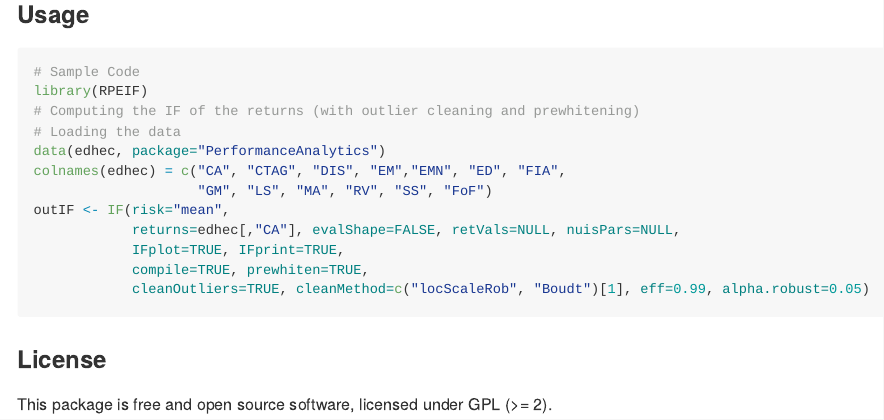
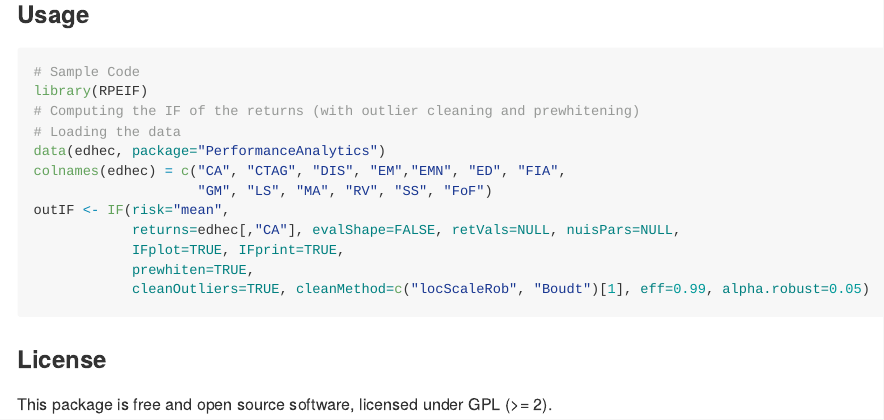
Before and after one commit to AnthonyChristidis/RPEIF, an R Markdown document (README.Rmd): the page in a window 1100 px wide, from 480 px down. The pictures show the output file README.md that the author committed with the source, drawn offline in the style of GitHub; badge pictures from the web are left out.

Commit message:
Fix typo in README files (no more compilation option).

````diff
--- a/README.Rmd
+++ b/README.Rmd
@@ -47,7 +47,7 @@ colnames(edhec) = c("CA", "CTAG", "DIS", "EM","EMN", "ED", "FIA",
 outIF <- IF(risk="mean",
             returns=edhec[,"CA"], evalShape=FALSE, retVals=NULL, nuisPars=NULL,
             IFplot=TRUE, IFprint=TRUE,
-            compile=TRUE, prewhiten=TRUE,
+            prewhiten=TRUE,
             cleanOutliers=TRUE, cleanMethod=c("locScaleRob", "Boudt")[1], eff=0.99, alpha.robust=0.05)
 ```
 
````
Also changed, not shown: README.md.
